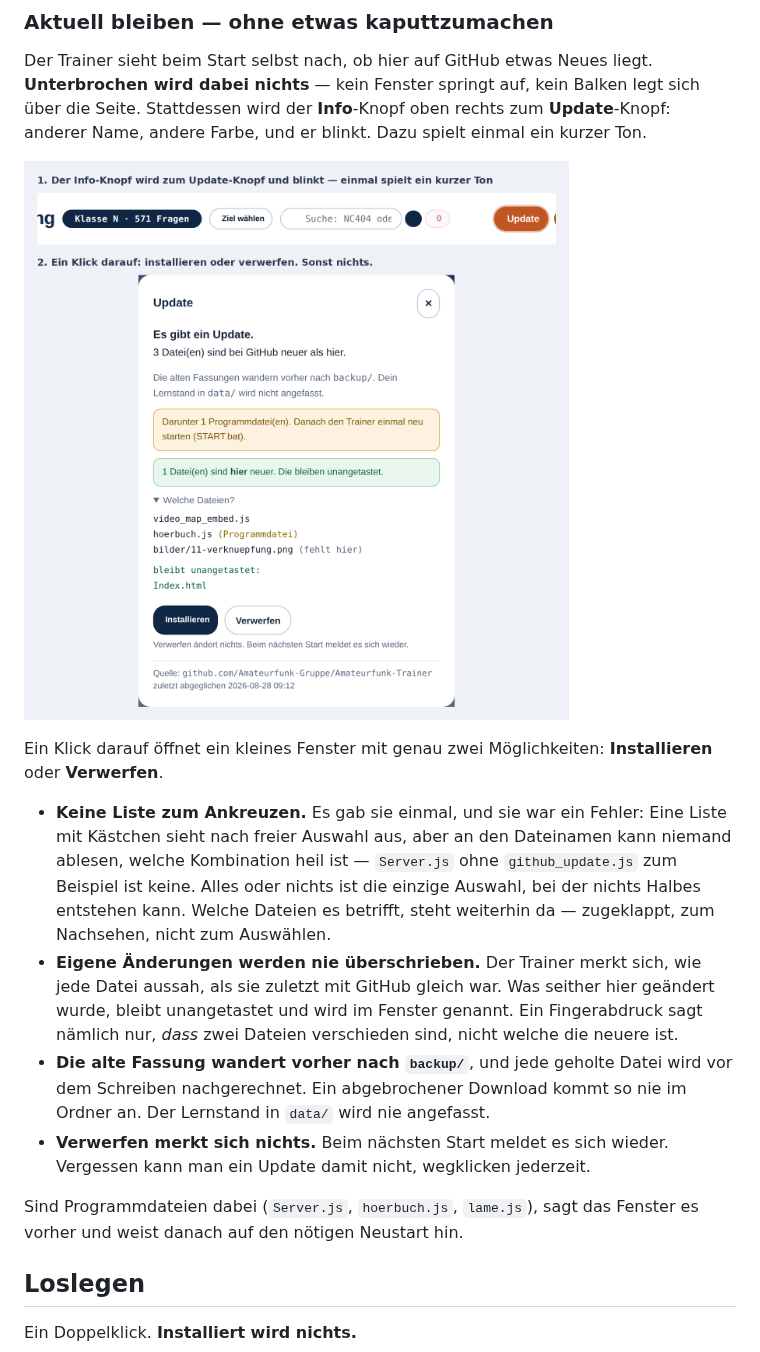
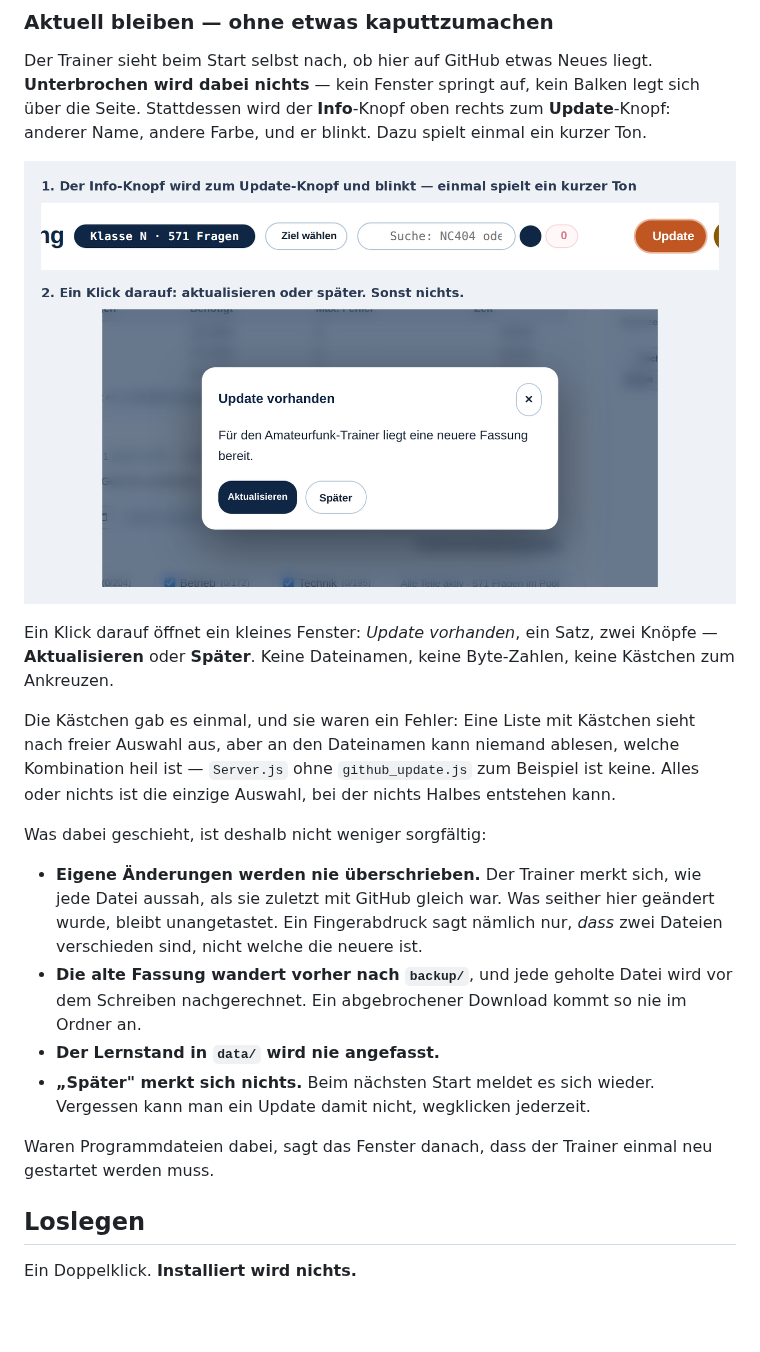
Before and after one commit to Amateurfunk-Gruppe/Amateurfunk-Trainer, a Markdown page: README.md, the part around the change. GitHub-like rendering; pictures changed too: bilder/08-updater.png; blank space fills up the shorter version.

```diff
--- a/README.md
+++ b/README.md
@@ -128,29 +128,31 @@ Dazu spielt einmal ein kurzer Ton.
 
 ![Der Update-Knopf und das Fenster dahinter](bilder/08-updater.png)
 
-Ein Klick darauf öffnet ein kleines Fenster mit genau zwei Möglichkeiten:
-**Installieren** oder **Verwerfen**.
+Ein Klick darauf öffnet ein kleines Fenster: *Update vorhanden*, ein Satz,
+zwei Knöpfe — **Aktualisieren** oder **Später**. Keine Dateinamen, keine
+Byte-Zahlen, keine Kästchen zum Ankreuzen.
 
-- **Keine Liste zum Ankreuzen.** Es gab sie einmal, und sie war ein Fehler:
-  Eine Liste mit Kästchen sieht nach freier Auswahl aus, aber an den
-  Dateinamen kann niemand ablesen, welche Kombination heil ist — `Server.js`
-  ohne `github_update.js` zum Beispiel ist keine. Alles oder nichts ist die
-  einzige Auswahl, bei der nichts Halbes entstehen kann. Welche Dateien es
-  betrifft, steht weiterhin da — zugeklappt, zum Nachsehen, nicht zum
-  Auswählen.
+Die Kästchen gab es einmal, und sie waren ein Fehler: Eine Liste mit
+Kästchen sieht nach freier Auswahl aus, aber an den Dateinamen kann niemand
+ablesen, welche Kombination heil ist — `Server.js` ohne `github_update.js`
+zum Beispiel ist keine. Alles oder nichts ist die einzige Auswahl, bei der
+nichts Halbes entstehen kann.
+
+Was dabei geschieht, ist deshalb nicht weniger sorgfältig:
+
 - **Eigene Änderungen werden nie überschrieben.** Der Trainer merkt sich, wie
   jede Datei aussah, als sie zuletzt mit GitHub gleich war. Was seither hier
-  geändert wurde, bleibt unangetastet und wird im Fenster genannt. Ein
-  Fingerabdruck sagt nämlich nur, *dass* zwei Dateien verschieden sind, nicht
-  welche die neuere ist.
+  geändert wurde, bleibt unangetastet. Ein Fingerabdruck sagt nämlich nur,
+  *dass* zwei Dateien verschieden sind, nicht welche die neuere ist.
 - **Die alte Fassung wandert vorher nach `backup/`**, und jede geholte Datei
   wird vor dem Schreiben nachgerechnet. Ein abgebrochener Download kommt so
-  nie im Ordner an. Der Lernstand in `data/` wird nie angefasst.
-- **Verwerfen merkt sich nichts.** Beim nächsten Start meldet es sich wieder.
+  nie im Ordner an.
+- **Der Lernstand in `data/` wird nie angefasst.**
+- **„Später" merkt sich nichts.** Beim nächsten Start meldet es sich wieder.
   Vergessen kann man ein Update damit nicht, wegklicken jederzeit.
 
-Sind Programmdateien dabei (`Server.js`, `hoerbuch.js`, `lame.js`), sagt das
-Fenster es vorher und weist danach auf den nötigen Neustart hin.
+Waren Programmdateien dabei, sagt das Fenster danach, dass der Trainer einmal
+neu gestartet werden muss.
 
 ## Loslegen
 
```
Also changed, not shown: CHANGELOG.md (+78 -55 lines), 1 other file.
